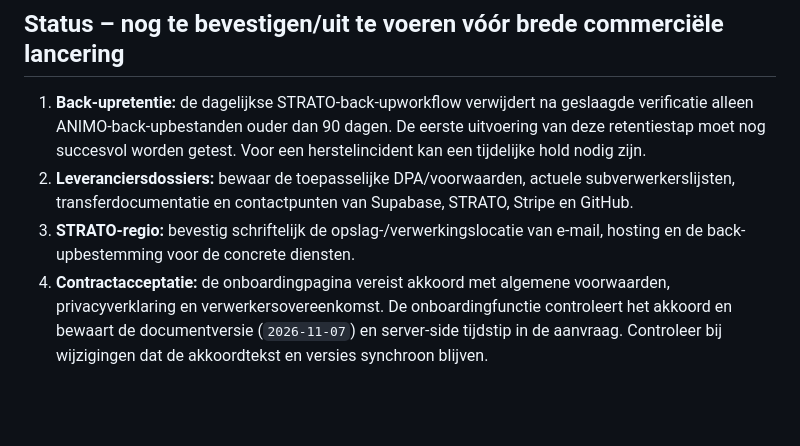
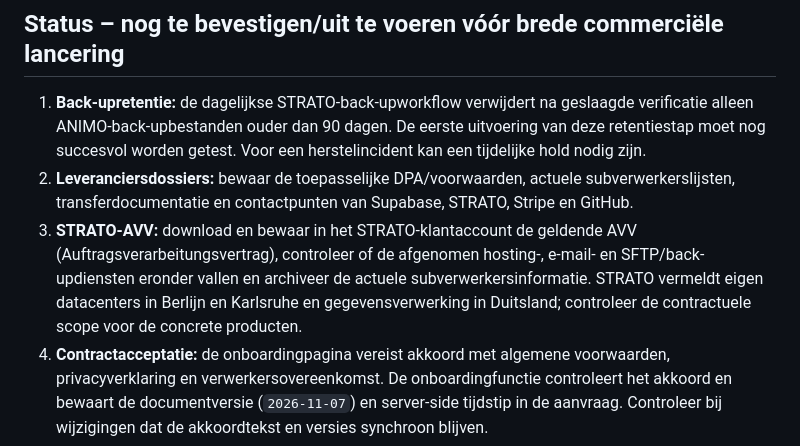
Before and after one commit to jeroen-hash/animo-haccp-web, a Markdown page: docs/gdpr/README.md, the part around the change. Rendered like a GitHub page; blank space fills up the shorter version.

Commit message:
Update STRATO vendor due diligence based on official location information

```diff
--- a/docs/gdpr/README.md
+++ b/docs/gdpr/README.md
@@ -21,7 +21,7 @@ Dit werkdossier ondersteunt de AVG/GDPR-governance van ANIMO HACCP. Het is inter
 ## Status – nog te bevestigen/uit te voeren vóór brede commerciële lancering
 1. **Back-upretentie:** de dagelijkse STRATO-back-upworkflow verwijdert na geslaagde verificatie alleen ANIMO-back-upbestanden ouder dan 90 dagen. De eerste uitvoering van deze retentiestap moet nog succesvol worden getest. Voor een herstelincident kan een tijdelijke hold nodig zijn.
 2. **Leveranciersdossiers:** bewaar de toepasselijke DPA/voorwaarden, actuele subverwerkerslijsten, transferdocumentatie en contactpunten van Supabase, STRATO, Stripe en GitHub.
-3. **STRATO-regio:** bevestig schriftelijk de opslag-/verwerkingslocatie van e-mail, hosting en de back-upbestemming voor de concrete diensten.
+3. **STRATO-AVV:** download en bewaar in het STRATO-klantaccount de geldende AVV (Auftragsverarbeitungsvertrag), controleer of de afgenomen hosting-, e-mail- en SFTP/back-updiensten eronder vallen en archiveer de actuele subverwerkersinformatie. STRATO vermeldt eigen datacenters in Berlijn en Karlsruhe en gegevensverwerking in Duitsland; controleer de contractuele scope voor de concrete producten.
 4. **Contractacceptatie:** de onboardingpagina vereist akkoord met algemene voorwaarden, privacyverklaring en verwerkersovereenkomst. De onboardingfunctie controleert het akkoord en bewaart de documentversie (`2026-11-07`) en server-side tijdstip in de aanvraag. Controleer bij wijzigingen dat de akkoordtekst en versies synchroon blijven.
 5. **Bewaar- en verwijdertest:** voer een test uit voor export, beëindiging, 90-dagenverwijdering, back-upverwijdering en lokale browserkopieën.
 6. **Beveiligingsbewijs:** documenteer periodieke toegangscontrole, MFA voor beheeraccounts waar beschikbaar, hersteltests, kwetsbaarheden en incidenten.
```
